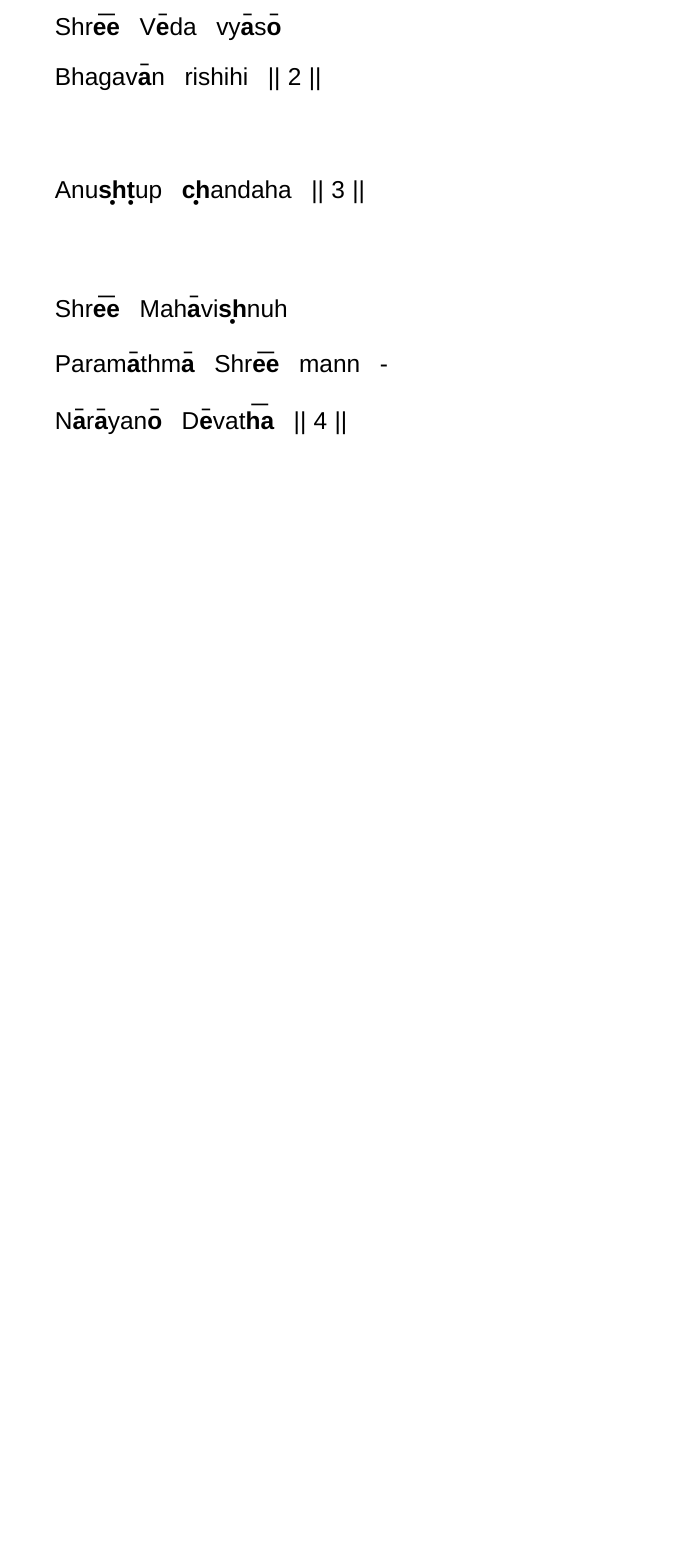
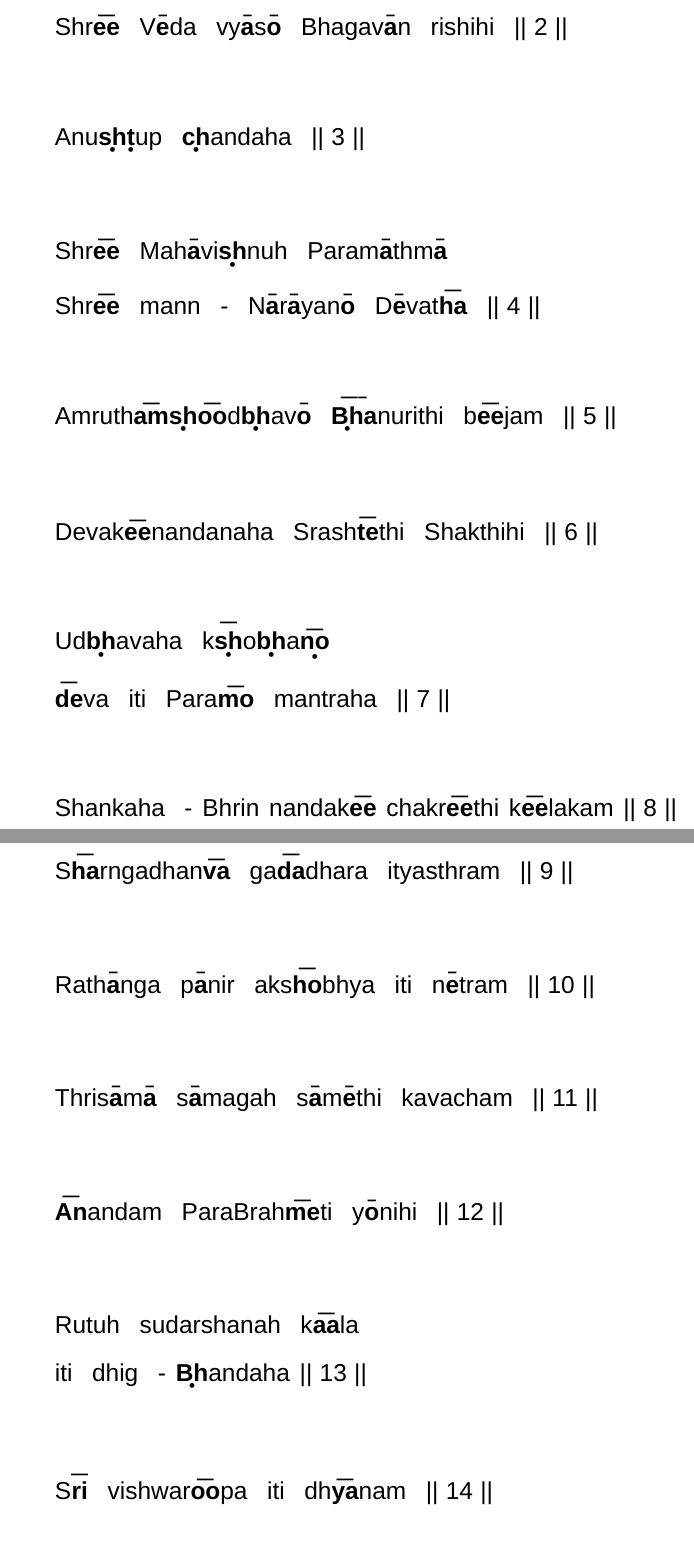
Before and after one commit to msriram/latex_typing, a LaTeX document (Vishnu_Sahasranamam - English.tex): part of page 7 of 7 before the commit and two parts of pages 7 and 8 of 8 after it, the two joined at a grey line, cut so that both start at the same text, the shorter picture padded with empty space. Compiled offline with XeLaTeX; a missing font is replaced by an installed copy or a similar font.

Commit message:
Updated tex

```diff
--- a/Vishnu_Sahasranamam - English.tex
+++ b/Vishnu_Sahasranamam - English.tex
@@ -120,20 +119,42 @@
 
 \SlokaHuge
-{Shr{\ee} V{\e}da vy{\A}s{\oh}}
-{Bhagav{\A}n rishihi}
+{Shr{\ee} V{\e}da vy{\A}s{\oh} Bhagav{\A}n rishihi}
 
 \SlokaHuge
 {Anu{\sh}{\T}up {\ch}andaha}
 
 \SlokaHuge
-{Shr{\ee} Mah{\A}vi{\sh}nuh}
-{Param{\A}thm{\A} Shr{\ee} mann -}
-{N{\A}r{\A}yan{\oh} D{\e}vat{\ha}}
+{Shr{\ee} Mah{\A}vi{\sh}nuh Param{\A}thm{\A}}
+{Shr{\ee} mann - N{\A}r{\A}yan{\oh} D{\e}vat{\ha}}
+
+\SlokaHuge
+{Amruth{\am}{\sh}{\oo}d{\bh}av{\oh} \y{{\Bh}a}{-----}nurithi  b{\ee}jam}
+
 % amrt{\A}m{\sh}{\oo}dbhav{\oh} bh{\A}nuriti bijam |
+\SlokaHuge
+{Devak{\ee}nandanaha Srash{\te}thi Shakthihi}
+
 % d{\e}vakinamdanaha srashṭ{\e}ti {\sh}aktihi |
-% udhbhavaha, ksh{\oh}bhan{\oh} d{\e}va iti param{\oh} mamtraha |
-% {\sh}amkhabhrnnamdaki cakriti kilakam |
-% {\sh}{\A}rṅgadhanv{\A} gad{\A}dhara ityastram |
-% rath{\A}mgap{\A}niraksh{\oh}bhya iti n{\e}tram |
-% tris{\A}m{\A} s{\A}magaha s{\A}m{\e}ti kavacam |
-% {\A}namdam parabrahm{\e}ti y{\oh}nihi |
+\SlokaHuge
+{Ud{\bh}avaha k\y{\sh}{---}o{\bh}a\x{\no}{•}}{{\de}va iti Para{\mo} mantraha}
+
+\SlokaHuge
+{Shankaha \dsh Bhrin nandak{\ee} chakr{\ee}thi k{\ee}lakam}
+
+\SlokaHuge
+{S{\ha}rngadhan{\va} ga{\da}dhara ityasthram}
+
+\SlokaHuge
+{Rath{\A}nga p{\A}nir aks{\ho}bhya iti n{\e}tram}
+
+\SlokaHuge
+{Thris{\A}m{\A} s{\A}magah s{\A}m{\e}thi kavacham}
+
+\SlokaHuge
+{{\An}andam ParaBrah{\me}ti y{\oh}nihi}
+
+\SlokaHuge
+{Rutuh sudarshanah k{\aaa}la}{iti dhig \dsh {\Bh}andaha}
+
+\SlokaHuge
+{S{\ri} vishwar{\oo}pa iti dh{\ya}nam}
```
Also changed, not shown: Vishnu_Sahasranamam - Tamil.tex (+1 -0 lines), stackmacros.sty (+15 -7 lines), Vishnu_Sahasranamam - English.pdf, Vishnu_Sahasranamam - Tamil.pdf, Vishnu_Sahasranamam - English.tex (9 more changed lines).
